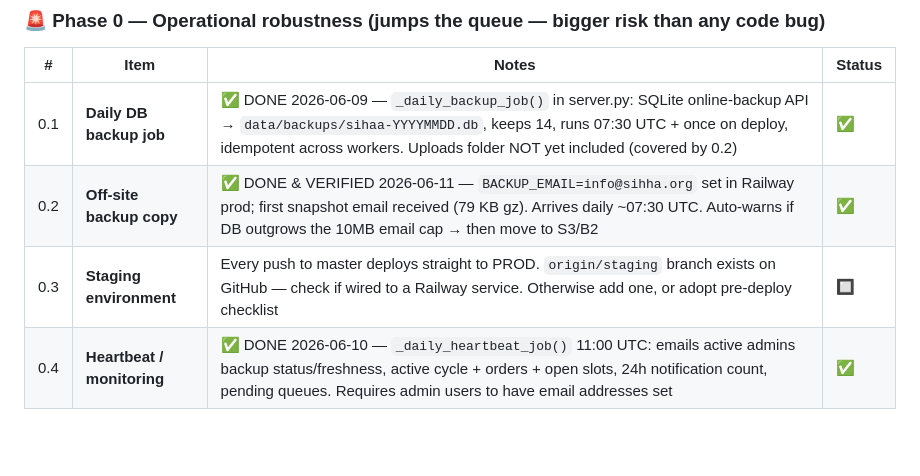
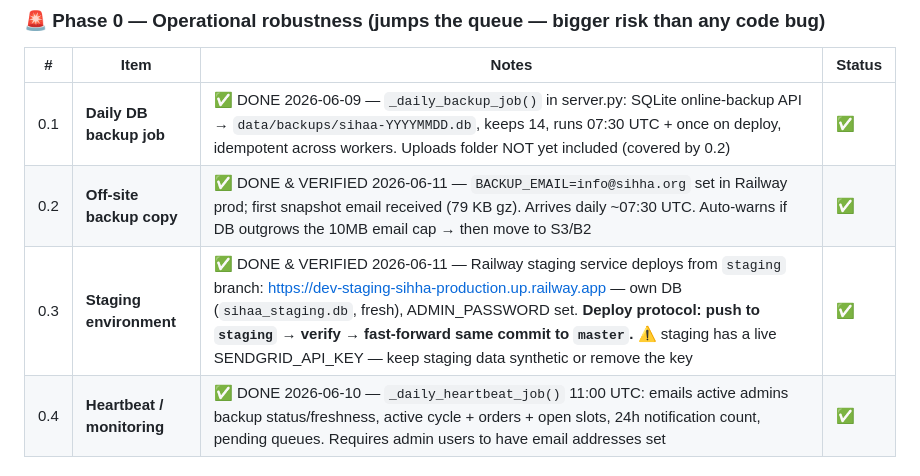
Before and after one commit to ahmkam-apps/Sihha-ops-hub, a Markdown page: MEMORY.md, the part around the change. Rendered like a GitHub page; blank space fills up the shorter version.

```diff
--- a/MEMORY.md
+++ b/MEMORY.md
@@ -374,7 +374,7 @@ May 9-10, May 23-24, Jun 6-7, Jun 20-21, Jul 4-5, Jul 18-19, Aug 1-2, Aug 15-16,
 |---|------|-------|--------|
 | 0.1 | **Daily DB backup job** | ✅ DONE 2026-06-09 — `_daily_backup_job()` in server.py: SQLite online-backup API → `data/backups/sihaa-YYYYMMDD.db`, keeps 14, runs 07:30 UTC + once on deploy, idempotent across workers. Uploads folder NOT yet included (covered by 0.2) | ✅ |
 | 0.2 | **Off-site backup copy** | ✅ DONE & VERIFIED 2026-06-11 — `BACKUP_EMAIL=info@sihha.org` set in Railway prod; first snapshot email received (79 KB gz). Arrives daily ~07:30 UTC. Auto-warns if DB outgrows the 10MB email cap → then move to S3/B2 | ✅ |
-| 0.3 | **Staging environment** | Every push to master deploys straight to PROD. `origin/staging` branch exists on GitHub — check if wired to a Railway service. Otherwise add one, or adopt pre-deploy checklist | 🔲 |
+| 0.3 | **Staging environment** | ✅ DONE & VERIFIED 2026-06-11 — Railway staging service deploys from `staging` branch: https://dev-staging-sihha-production.up.railway.app — own DB (`sihaa_staging.db`, fresh), ADMIN_PASSWORD set. **Deploy protocol: push to `staging` → verify → fast-forward same commit to `master`.** ⚠️ staging has a live SENDGRID_API_KEY — keep staging data synthetic or remove the key | ✅ |
 | 0.4 | **Heartbeat / monitoring** | ✅ DONE 2026-06-10 — `_daily_heartbeat_job()` 11:00 UTC: emails active admins backup status/freshness, active cycle + orders + open slots, 24h notification count, pending queues. Requires admin users to have email addresses set | ✅ |
 
 ### 🔴 Phase 1 — Critical fixes from code audit (2026-06-09) — ~2h total
```
Also changed, not shown: CLAUDE.md (+6 -3 lines).
